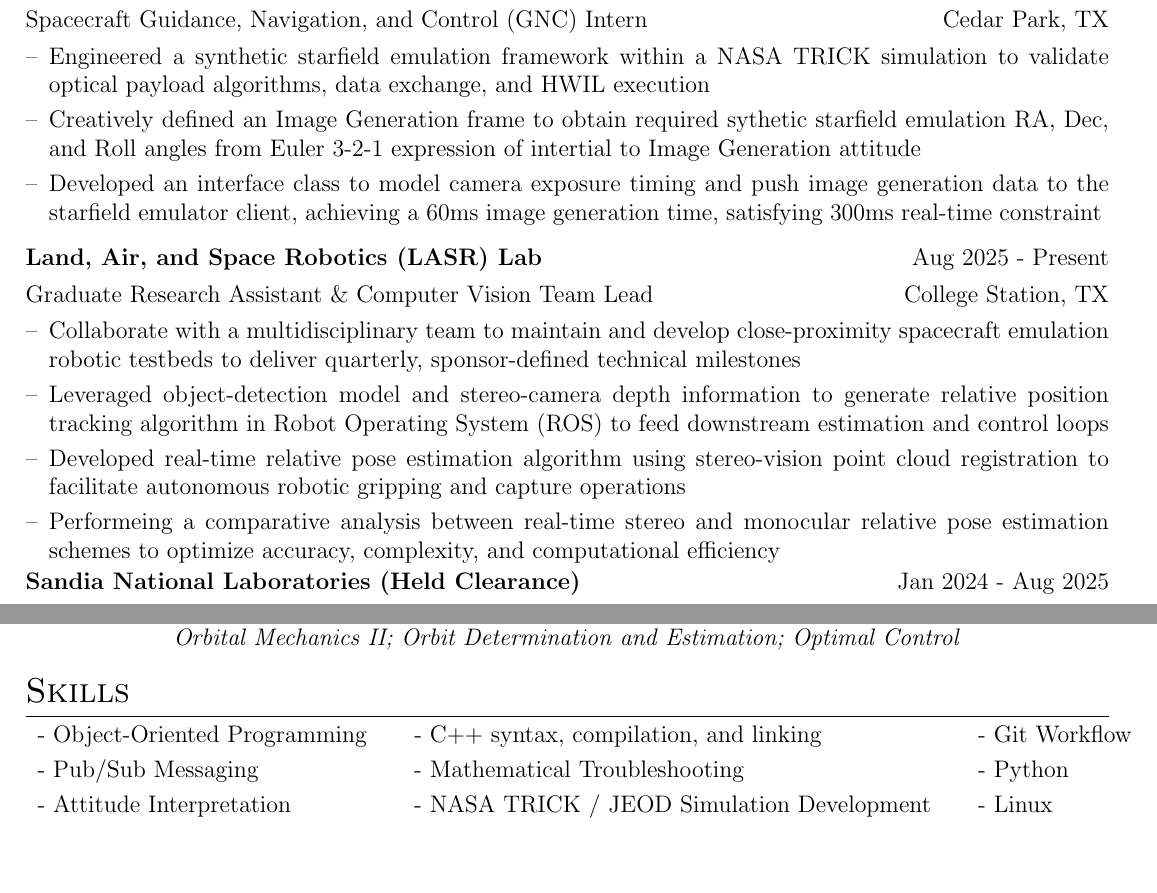
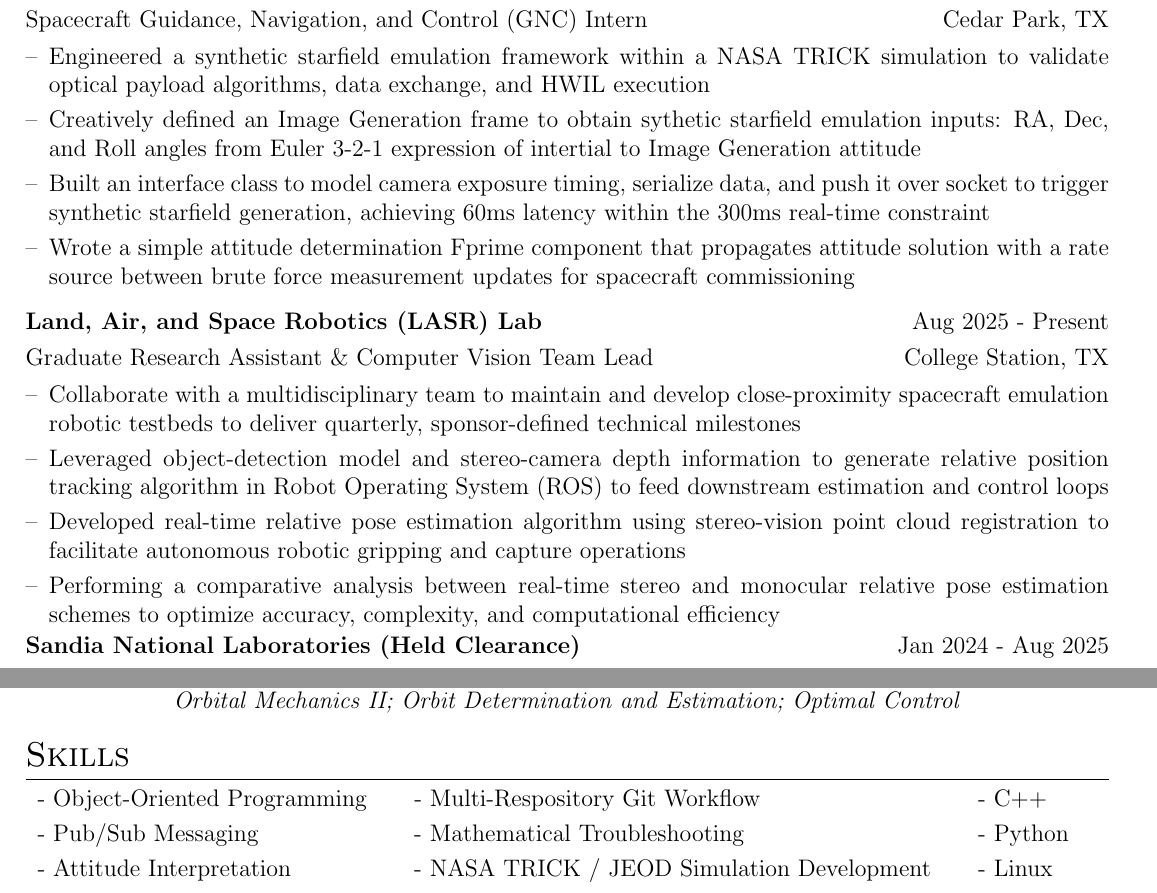
Before and after one commit to lsserra/lsserra.github.io, a LaTeX CV (resume/src/LukeSerranoResume.tex): two parts of pages 1 and 2 of 2, joined at a grey line, cut so that both start at the same text, the shorter picture padded with empty space. Compiled offline with pdfLaTeX.

Commit message:
some resume tweaks.

```diff
--- a/resume/src/LukeSerranoResume.tex
+++ b/resume/src/LukeSerranoResume.tex
@@ -152,8 +152,9 @@
 			\begin{minipage}[t]{\linewidth}
 				\begin{itemize}[nosep,after=\strut, leftmargin=1em, itemsep=3pt]
 					\item[--] Engineered a synthetic starfield emulation framework within a NASA TRICK simulation to validate optical payload algorithms, data exchange, and HWIL execution
-					\item[--] Creatively defined an Image Generation frame to obtain required sythetic starfield emulation RA, Dec, and Roll angles from Euler 3-2-1 expression of intertial to Image Generation attitude
-					\item[--] Developed an interface class to model camera exposure timing and push image generation data to the starfield emulator client, achieving a 60ms image generation time, satisfying 300ms real-time constraint
+					\item[--] Creatively defined an Image Generation frame to obtain sythetic starfield emulation inputs: RA, Dec, and Roll angles from Euler 3-2-1 expression of intertial to Image Generation attitude
+					\item[--] Built an interface class to model camera exposure timing, serialize data, and push it over socket to trigger synthetic starfield generation, achieving 60ms latency within the 300ms real-time constraint
+					\item[--] Wrote a simple attitude determination Fprime component that propagates attitude solution with a rate source between brute force measurement updates for spacecraft commissioning
 			\end{itemize}
 			\end{minipage}
 	}
@@ -172,7 +173,7 @@
 					\item[--] Collaborate with a multidisciplinary team to maintain and develop close-proximity spacecraft emulation robotic testbeds to deliver quarterly, sponsor-defined technical milestones
 					\item[--] Leveraged object-detection model and stereo-camera depth information to generate relative position tracking algorithm in Robot Operating System (ROS) to feed downstream estimation and control loops
 					\item[--] Developed real-time relative pose estimation algorithm using stereo-vision point cloud registration to facilitate autonomous robotic gripping and capture operations
-					\item[--] Performeing a comparative analysis between real-time stereo and monocular relative pose estimation schemes to optimize accuracy, complexity, and computational efficiency
+					\item[--] Performing a comparative analysis between real-time stereo and monocular relative pose estimation schemes to optimize accuracy, complexity, and computational efficiency
 					% \item[--] Manage imagery datasets for object detection models, ROS Git repositories, and stereo camera integration on robotic platforms
 					%\item[--] Exploring non-cooperative rigid body shape recovery from stereo camera to estimate pose for relative proximity operations
 					%\item[--] Constructing a ROS2 node that performs real-time object detection and depth estimation to provide downstream controllers with relative position information
@@ -319,7 +320,7 @@
 	%----------------------------------------------------------------------------------------
 	\section{Skills}
 	\begin{tabularx}{\linewidth}{l l l}
-		- Object-Oriented Programming & \hspace{1em}- C++ syntax, compilation, and linking & \hspace{1em}- Git Workflow \vspace{3pt}\\
+		- Object-Oriented Programming & \hspace{1em}- Multi-Respository Git Workflow & \hspace{1em}- C++ \vspace{3pt}\\
 		- Pub/Sub Messaging & \hspace{1em}- Mathematical Troubleshooting & \hspace{1em}- Python\vspace{3pt}\\
 		- Attitude Interpretation & \hspace{1em}- NASA TRICK / JEOD Simulation Development   & \hspace{1em}- Linux\\
 	\end{tabularx}
```
